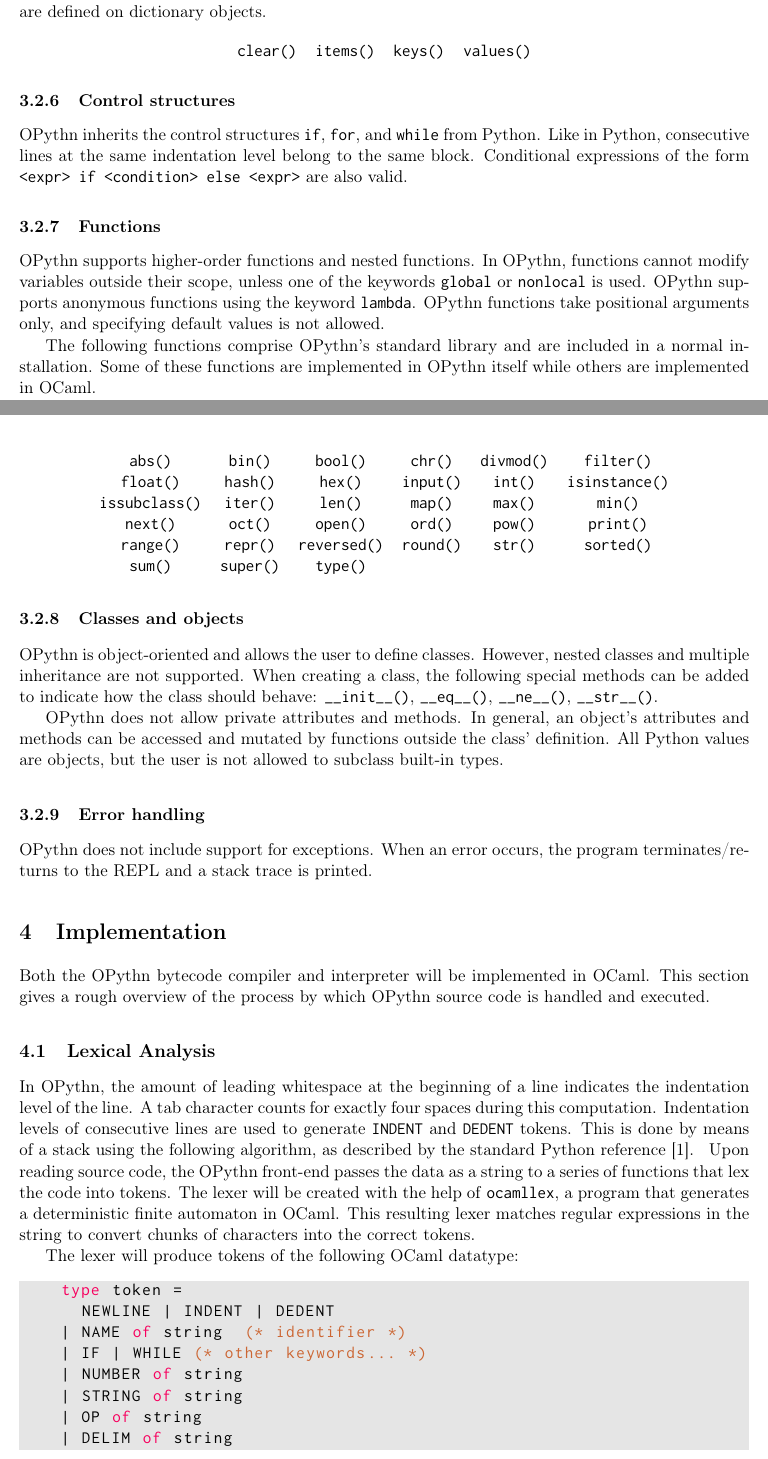
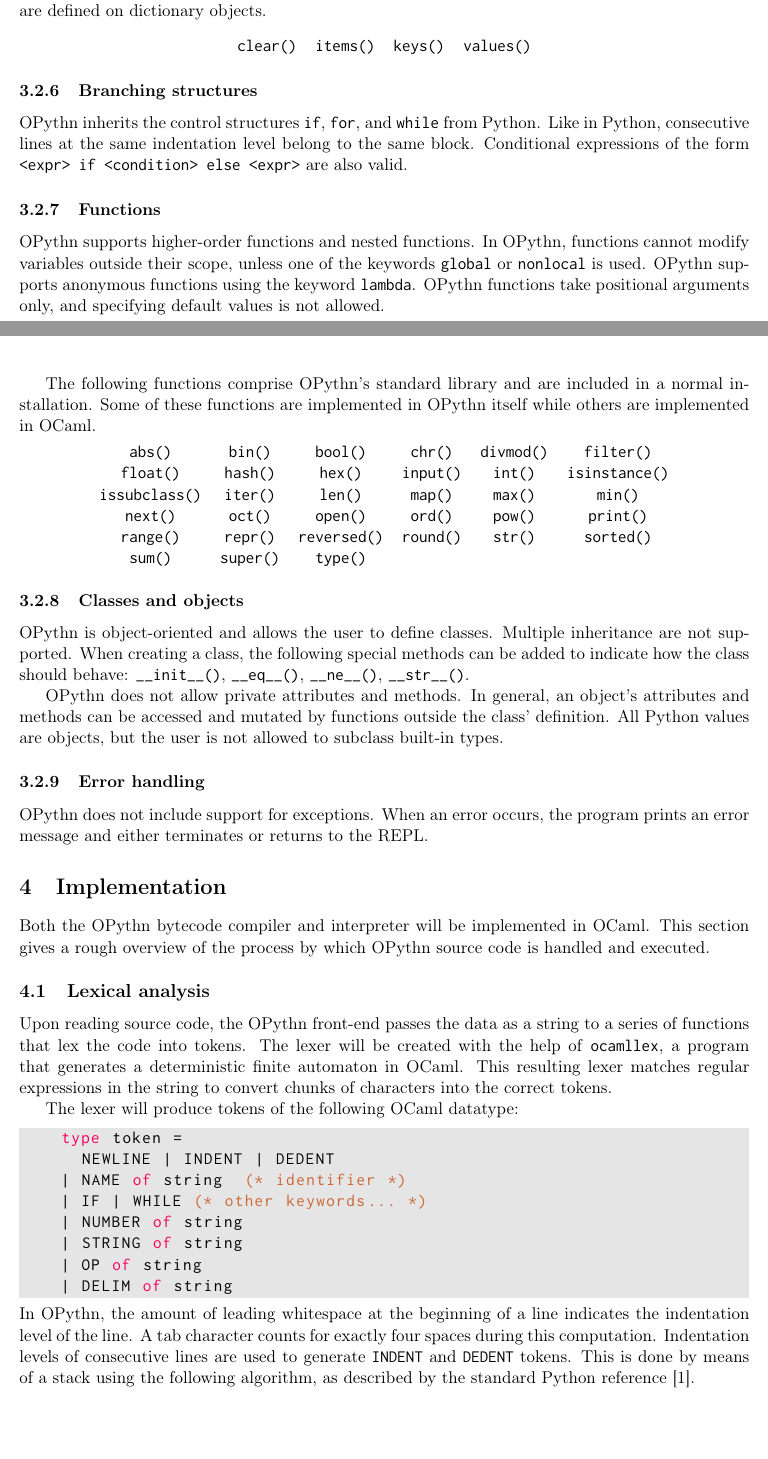
Before and after one commit to marcelgoh/opythn, a LaTeX document (docs/report.tex): two parts of pages 5 and 6 of 11 before the commit and two parts of pages 5 and 6 of 10 after it, joined at a grey line, cut so that both start at the same text, the shorter picture padded with empty space. Compiled offline with pdfLaTeX.

Commit message:
Made changes to report

```diff
--- a/docs/report.tex
+++ b/docs/report.tex
@@ -150,7 +150,7 @@
     \end{tabular}
     \end{center}
 
-    \subsubsection{Control structures}
+    \subsubsection{Branching structures}
     OPythn inherits the control structures \ms{if}, \ms{for}, and \ms{while} from Python. Like in Python, consecutive lines at the same indentation level belong to the same block. Conditional expressions of the form \ms{<expr> if <condition> else <expr>} are also valid.
 
     \subsubsection{Functions}
@@ -168,16 +168,28 @@
     \end{center}
 
     \subsubsection{Classes and objects}
-    OPythn is object-oriented and allows the user to define classes. However, nested classes and multiple inheritance are not supported. When creating a class, the following special methods can be added to indicate how the class should behave: \ms{\_\_init\_\_()}, \ms{\_\_eq\_\_()}, \ms{\_\_ne\_\_()}, \ms{\_\_str\_\_()}.\\
+    OPythn is object-oriented and allows the user to define classes. Multiple inheritance are not supported. When creating a class, the following special methods can be added to indicate how the class should behave: \ms{\_\_init\_\_()}, \ms{\_\_eq\_\_()}, \ms{\_\_ne\_\_()}, \ms{\_\_str\_\_()}.\\
     \indent OPythn does not allow private attributes and methods. In general, an object's attributes and methods can be accessed and mutated by functions outside the class' definition. All Python values are objects, but the user is not allowed to subclass built-in types.
     \subsubsection{Error handling}
-    OPythn does not include support for exceptions. When an error occurs, the program terminates/returns to the REPL and a stack trace is printed.
+    OPythn does not include support for exceptions. When an error occurs, the program prints an error message and either terminates or returns to the REPL.
 
 
 % IMPLEMENTATION
 \section{Implementation}
 Both the OPythn bytecode compiler and interpreter will be implemented in OCaml. This section gives a rough overview of the process by which OPythn source code is handled and executed.
-    \subsection{Lexical Analysis}
+    \subsection{Lexical analysis}
+    Upon reading source code, the OPythn front-end passes the data as a string to a series of functions that lex the code into tokens. The lexer will be created with the help of \texttt{ocamllex}, a program that generates a deterministic finite automaton in OCaml. This resulting lexer matches regular expressions in the string to convert chunks of characters into the correct tokens.\\
+    \indent The lexer will produce tokens of the following OCaml datatype:
+    \begin{lstlisting}[language=caml]
+    type token =
+      NEWLINE | INDENT | DEDENT
+    | NAME of string  (* identifier *)
+    | IF | WHILE (* other keywords... *)
+    | NUMBER of string
+    | STRING of string
+    | OP of string
+    | DELIM of string
+    \end{lstlisting}
     \indent In OPythn, the amount of leading whitespace at the beginning of a line indicates the indentation level of the line. A tab character counts for exactly four spaces during this computation. Indentation levels of consecutive lines are used to generate \ms{INDENT} and \ms{DEDENT} tokens. This is done by means of a stack using the following algorithm, as described by the standard Python reference \cite{pythonref}.
     \begin{algorithm}
     \caption{Insertion of \ms{INDENT} and \ms{DEDENT} tokens (as part of general lexing procedure)}
@@ -203,6 +215,3 @@ Both the OPythn bytecode compiler and interpreter will be implemented in OCaml.
                 \EndFor
                 \EndIf
                 \State tokenise the rest of the line and add tokens to $token\_list$
-                \algstore{indent}
-    \end{algorithmic}
-    \end{algorithm}
@@ -214,18 +226,6 @@ Both the OPythn bytecode compiler and interpreter will be implemented in OCaml.
     \EndProcedure
     \end{algorithmic}
     \end{algorithm}
-    Upon reading source code, the OPythn front-end passes the data as a string to a series of functions that lex the code into tokens. The lexer will be created with the help of \texttt{ocamllex}, a program that generates a deterministic finite automaton in OCaml. This resulting lexer matches regular expressions in the string to convert chunks of characters into the correct tokens.\\
-    \indent The lexer will produce tokens of the following OCaml datatype:
-    \begin{lstlisting}[language=caml]
-    type token =
-      NEWLINE | INDENT | DEDENT
-    | NAME of string  (* identifier *)
-    | IF | WHILE (* other keywords... *)
-    | NUMBER of string
-    | STRING of string
-    | OP of string
-    | DELIM of string
-    \end{lstlisting}
     \subsection{Parsing}
     The tokens produced by the lexer is then fed into the parser, which will be implemented according to the grammar rules outlined in Section 2.3 and using \texttt{menhir}, an OCaml parser generator. The result will be an abstract syntax tree that represents the structure and semantics of the OPythn program.\\
      \indent Typed values are represented as follows. To represent an OPythn list, we will need the \ms{DynArray} module from the \ms{extlib} library. To represent a dictionary, we use an OCaml hashtable.
```
Also changed, not shown: docs/report.pdf, docs/report.tex (11 more changed lines).
